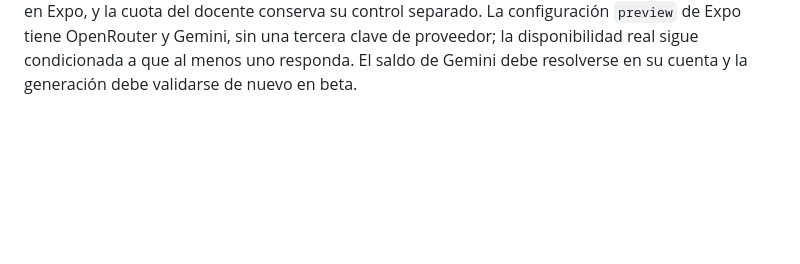
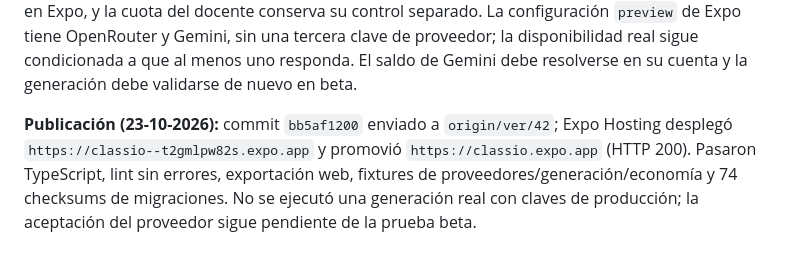
Before and after one commit to Thonygon/lesson-manager-app, a Markdown page: docs/AUDITORIAS_ESTADO_2026-10-22.md, the part around the change. Drawn GitHub-style; blank space fills up the shorter version.

Commit message:
Record AI generation deployment in audit

```diff
--- a/docs/AUDITORIAS_ESTADO_2026-10-22.md
+++ b/docs/AUDITORIAS_ESTADO_2026-10-22.md
@@ -75,3 +75,5 @@ La numeración original se conserva para no perder trazabilidad. La [matriz de r
 **Publicación de estas correcciones (23-10-2026):** commit `529a24220` enviado a `origin/ver/42`; Expo Hosting desplegó `https://classio--5fybbo0kfu.expo.app` y promovió `https://classio.expo.app` (HTTP 200). Pasaron TypeScript, lint sin errores, exportación web, los fixtures de generación y economía, la comprobación de 73 migraciones y `git diff --check`. La aceptación de generación real y las pruebas visuales siguen pendientes del usuario beta.
 
 **Segunda incidencia de generación (23-10-2026):** la prueba beta mostró tiempo agotado de OpenRouter a los 30 s y HTTP 402 de Gemini; ambas causas son independientes de la cuota beta del docente. El cierre de intentos, operación y registro de uso ahora ocurre en una sola llamada SQL (`finish_ai_generation_atomically.sql`), aplicada en Supabase y probada con una transacción revertida. Un fallo de telemetría ya no oculta el error del proveedor ni fuerza un HTTP 500. OpenRouter dispone de 75 s, los errores de proveedor tienen una respuesta diferenciada y traducida en Expo, y la cuota del docente conserva su control separado. La configuración `preview` de Expo tiene OpenRouter y Gemini, sin una tercera clave de proveedor; la disponibilidad real sigue condicionada a que al menos uno responda. El saldo de Gemini debe resolverse en su cuenta y la generación debe validarse de nuevo en beta.
+
+**Publicación (23-10-2026):** commit `bb5af1200` enviado a `origin/ver/42`; Expo Hosting desplegó `https://classio--t2gmlpw82s.expo.app` y promovió `https://classio.expo.app` (HTTP 200). Pasaron TypeScript, lint sin errores, exportación web, fixtures de proveedores/generación/economía y 74 checksums de migraciones. No se ejecutó una generación real con claves de producción; la aceptación del proveedor sigue pendiente de la prueba beta.
```
